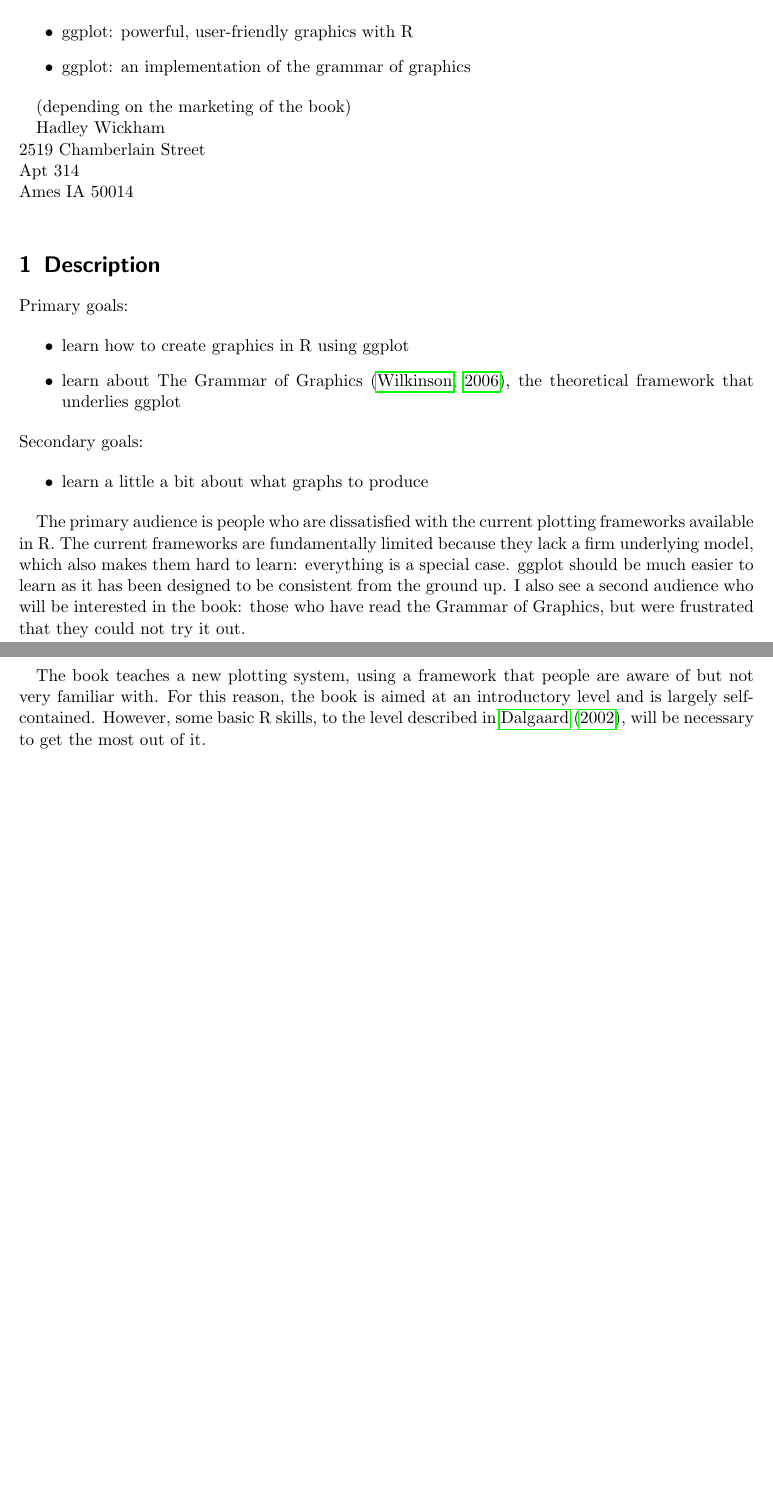
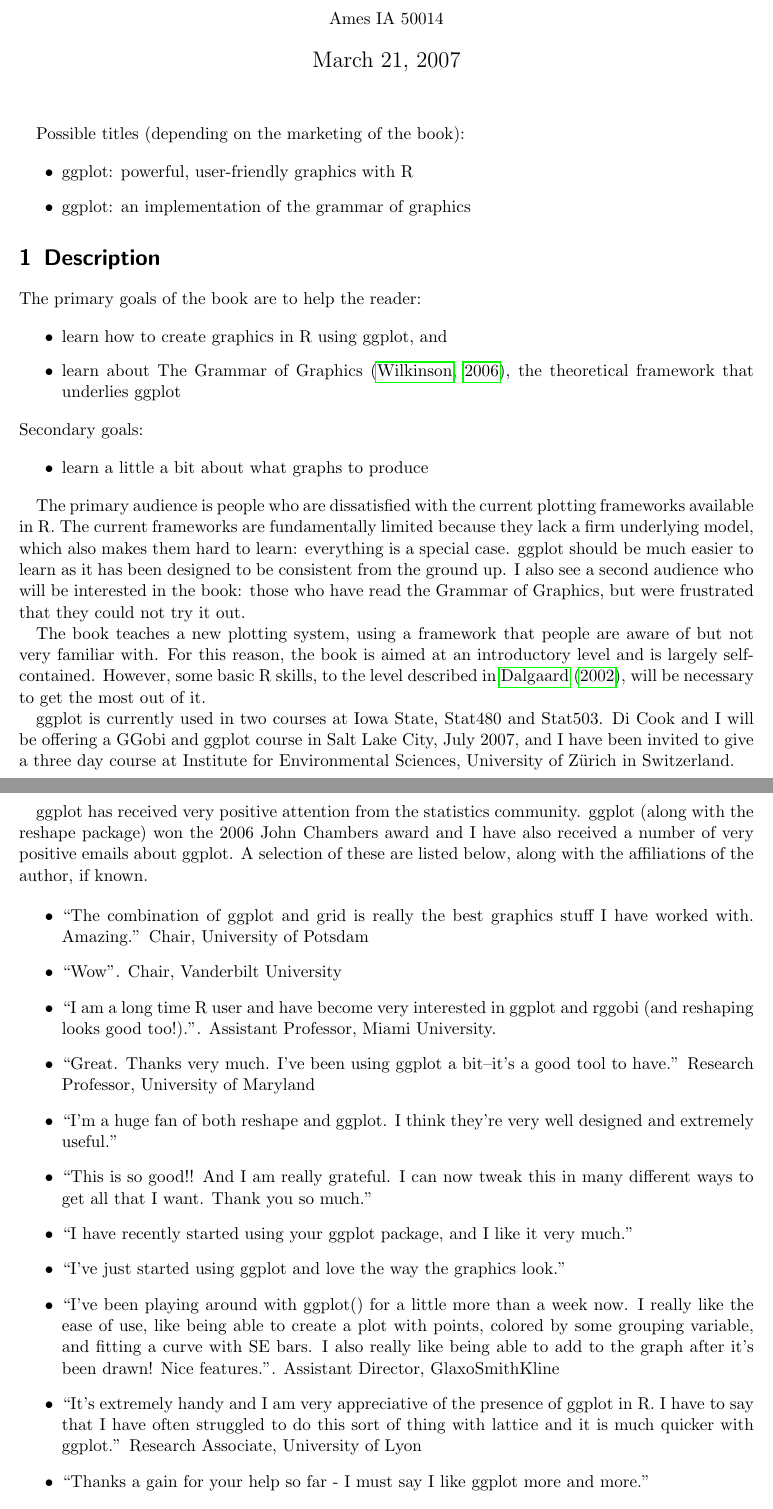
Before and after one commit to hadley/ggplot2-book, a LaTeX document (proposal.tex): two parts of pages 1 and 2 of 4 before the commit and two parts of pages 1 and 2 of 5 after it, joined at a grey line, cut so that both start at the same text, the shorter picture padded with empty space. Compiled offline with pdfLaTeX.

Commit message:
Working on book and bugs

```diff
--- a/proposal.tex
+++ b/proposal.tex
@@ -13,24 +13,20 @@
 %\setcounter{secnumdepth}{-1}
 
 \title{useR series book proposoal: ggplot}
-\author{Hadley Wickham}
+\author{Hadley Wickham \\
+\normalsize{2519 Chamberlain Street, Apt 314} \\
+\normalsize{Ames IA 50014}
+}
 
 \begin{document}
 \maketitle
 
-Possible titles:
+Possible titles (depending on the marketing of the book):
 
 \begin{itemize}
   \item ggplot: powerful, user-friendly graphics with R
   \item ggplot: an implementation of the grammar of graphics
 \end{itemize}
-
-(depending on the marketing of the book)
-
-Hadley Wickham \\
-2519 Chamberlain Street \\
-Apt 314 \\
-Ames IA 50014 \\
 
 \section{Description}\label{sec:description}
 
@@ -39,10 +35,10 @@ Ames IA 50014 \\
 % prerequisites; can you name one or two books that provide the necessary
 % background?
 
-Primary goals:
+The primary goals of the book are to help the reader:
 
 \begin{itemize}
-  \item learn how to create graphics in R using ggplot
+  \item learn how to create graphics in R using ggplot, and
   \item learn about The Grammar of Graphics \citep{wilkinson:2006}, the theoretical framework that underlies ggplot
 \end{itemize}
 
@@ -55,3 +51,31 @@ Primary goals:
 The primary audience is people who are dissatisfied with the current plotting frameworks available in R.  The current frameworks are fundamentally limited because they lack a firm underlying model, which also makes them hard to learn: everything is a special case.  ggplot should be much easier to learn as it has been designed to be consistent from the ground up.  I also see a second audience who will be interested in the book: those who have read the Grammar of Graphics, but were frustrated that they could not try it out.
 
 The book teaches a new plotting system, using a framework that people are aware of but not very familiar with.  For this reason, the book is aimed at an introductory level and is largely self-contained.  However, some basic R skills, to the level described in \citet{dalgaard:2002}, will be necessary to get the most out of it.
+
+ggplot is currently used in two courses  at Iowa State, Stat480 and Stat503.  Di Cook and I will be offering a GGobi and ggplot course in Salt Lake City, July 2007, and I have been invited to give a three day course at Institute for Environmental Sciences, University of Zürich in Switzerland.
+
+ggplot has received very positive attention from the statistics community. ggplot (along with the reshape package) won the 2006 John Chambers award and I have also received a number of very positive emails about ggplot.  A selection of these are listed below, along with the affiliations of the author, if known.
+
+\begin{itemize}
+
+	\item ``The combination of ggplot and grid is really the best graphics stuff I have worked with. Amazing.'' Chair, University of Potsdam
+
+	\item ``Wow''.  Chair, Vanderbilt University
+
+	\item ``I am a long time R user and have become very interested in ggplot and rggobi (and reshaping looks good too!).''.  Assistant Professor, Miami University.
+
+	\item ``Great. Thanks very much. I've been using ggplot a bit--it's a good tool to have.'' Research Professor, University of Maryland
+
+	\item ``I'm a huge fan of both reshape and ggplot.  I think they're very well designed and extremely useful.''
+
+	\item ``This is so good!! And I am really grateful. I can now tweak this in many different ways to get all that I want. Thank you so much.''
+
+	\item ``I have recently started using your ggplot package, and I like it very much.''
+
+	\item ``I've just started using ggplot and love the way the graphics look.''
+
+	\item ``I've been playing around with ggplot() for a little more than a week now.  I really like the ease of use, like being able to create a plot with points, colored by some grouping variable, and fitting a curve with SE bars.  I also really like being able to add to the graph after it's been drawn!  Nice features.''.  Assistant Director, GlaxoSmithKline
+
+	\item ``It's extremely handy and I am very appreciative of the presence of ggplot in R.  I have to say that I have often struggled to do this sort of thing with lattice and it is much quicker with ggplot.'' Research Associate, University of Lyon
+
+	\item ``Thanks a gain for your help so far - I must say I like ggplot more and more.''
```
Also changed, not shown: proposal.tex (14 more changed lines), 1 other file.
